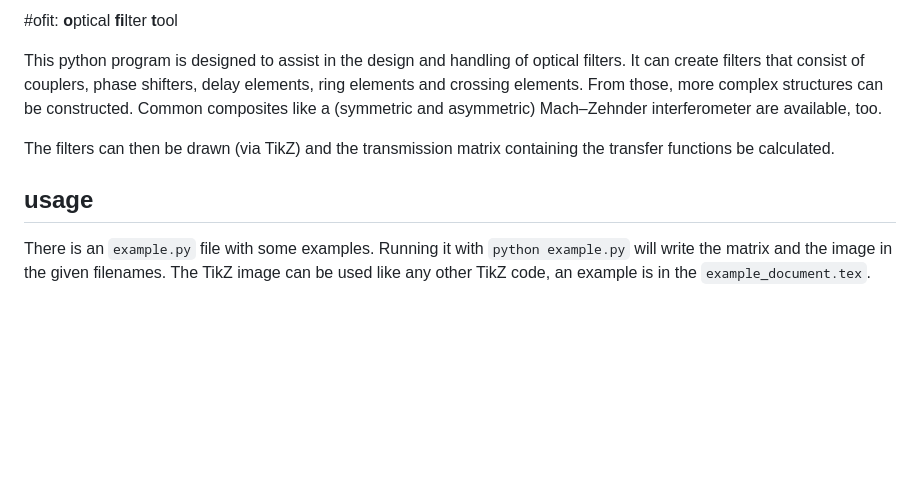
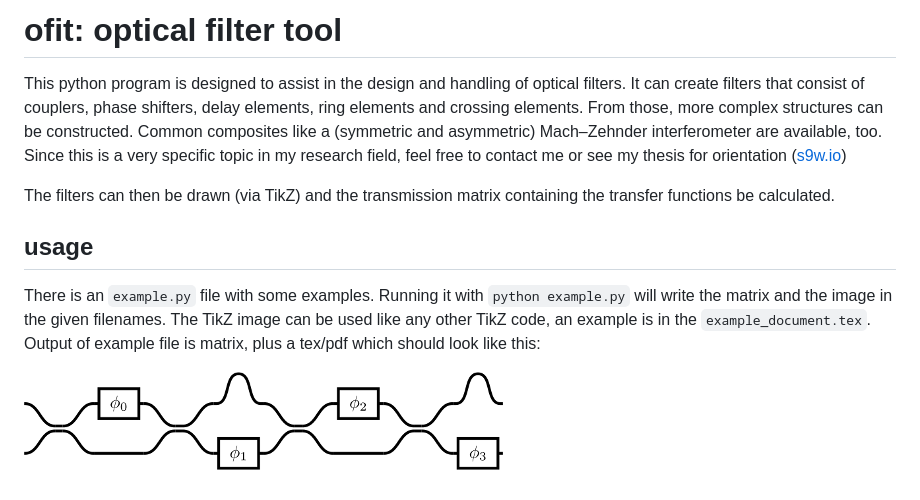
Before and after one commit to s9w/ofit, a Markdown page: README.md, the part around the change. Rendered like a GitHub page; pictures changed too: example.png (added); blank space fills up the shorter version.

Commit message:
updated example and readme to make more sense

```diff
--- a/README.md
+++ b/README.md
@@ -1,8 +1,10 @@
-#ofit: **o**ptical **fi**lter **t**ool
+# ofit: **o**ptical **fi**lter **t**ool
 
-This python program is designed to assist in the design and handling of optical filters. It can create filters that consist of couplers, phase shifters, delay elements, ring elements and crossing elements. From those, more complex structures can be constructed. Common composites like a (symmetric and asymmetric) Mach–Zehnder interferometer are available, too.
+This python program is designed to assist in the design and handling of optical filters. It can create filters that consist of couplers, phase shifters, delay elements, ring elements and crossing elements. From those, more complex structures can be constructed. Common composites like a (symmetric and asymmetric) Mach–Zehnder interferometer are available, too. Since this is a very specific topic in my research field, feel free to contact me or see my thesis for orientation ([s9w.io](http://www.s9w.io/))
 
 The filters can then be drawn (via TikZ) and the transmission matrix containing the transfer functions be calculated.
 
 ## usage
-There is an `example.py` file with some examples. Running it with `python example.py` will write the matrix and the image in the given filenames. The TikZ image can be used like any other TikZ code, an example is in the `example_document.tex`.
+There is an `example.py` file with some examples. Running it with `python example.py` will write the matrix and the image in the given filenames. The TikZ image can be used like any other TikZ code, an example is in the `example_document.tex`. Output of example file is matrix, plus a tex/pdf which should look like this:
+
+![](example.png)
```
Also changed, not shown: 2 other files.
